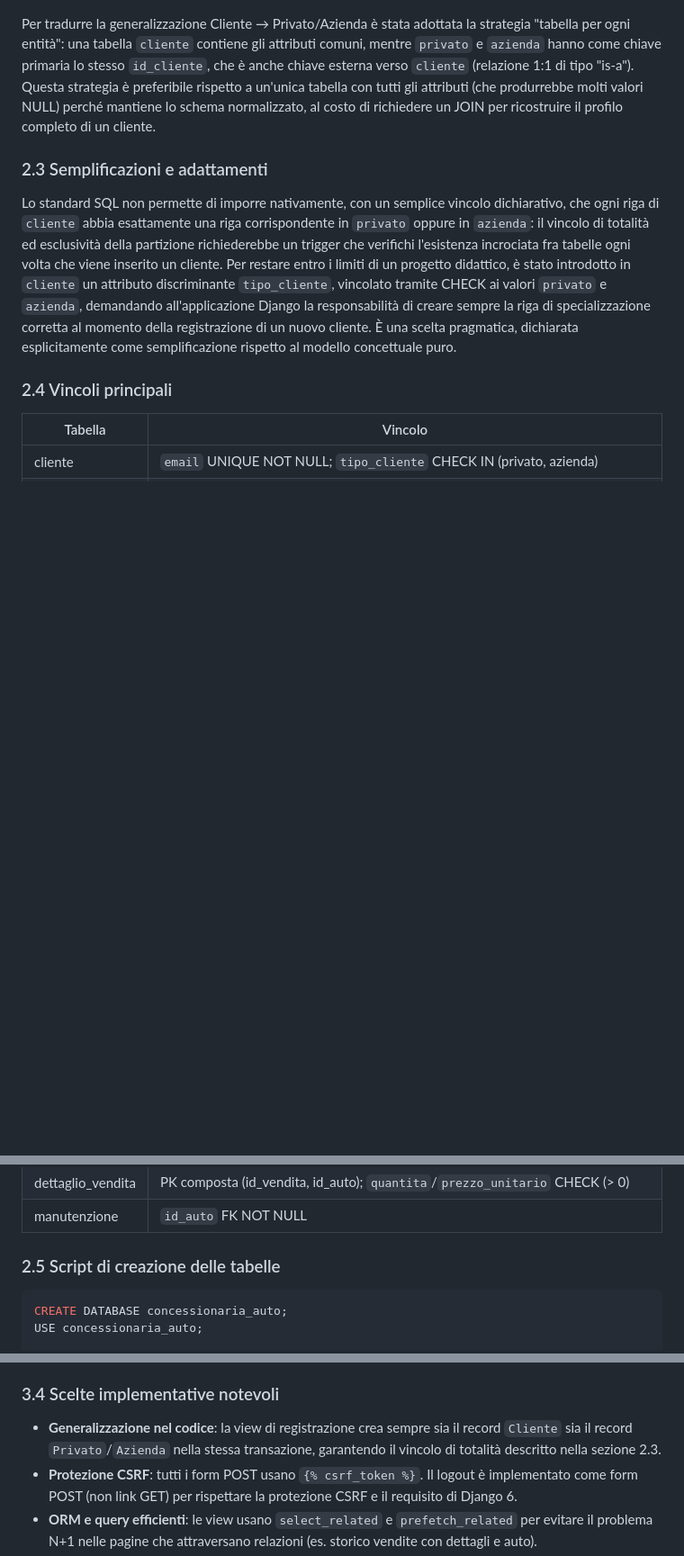
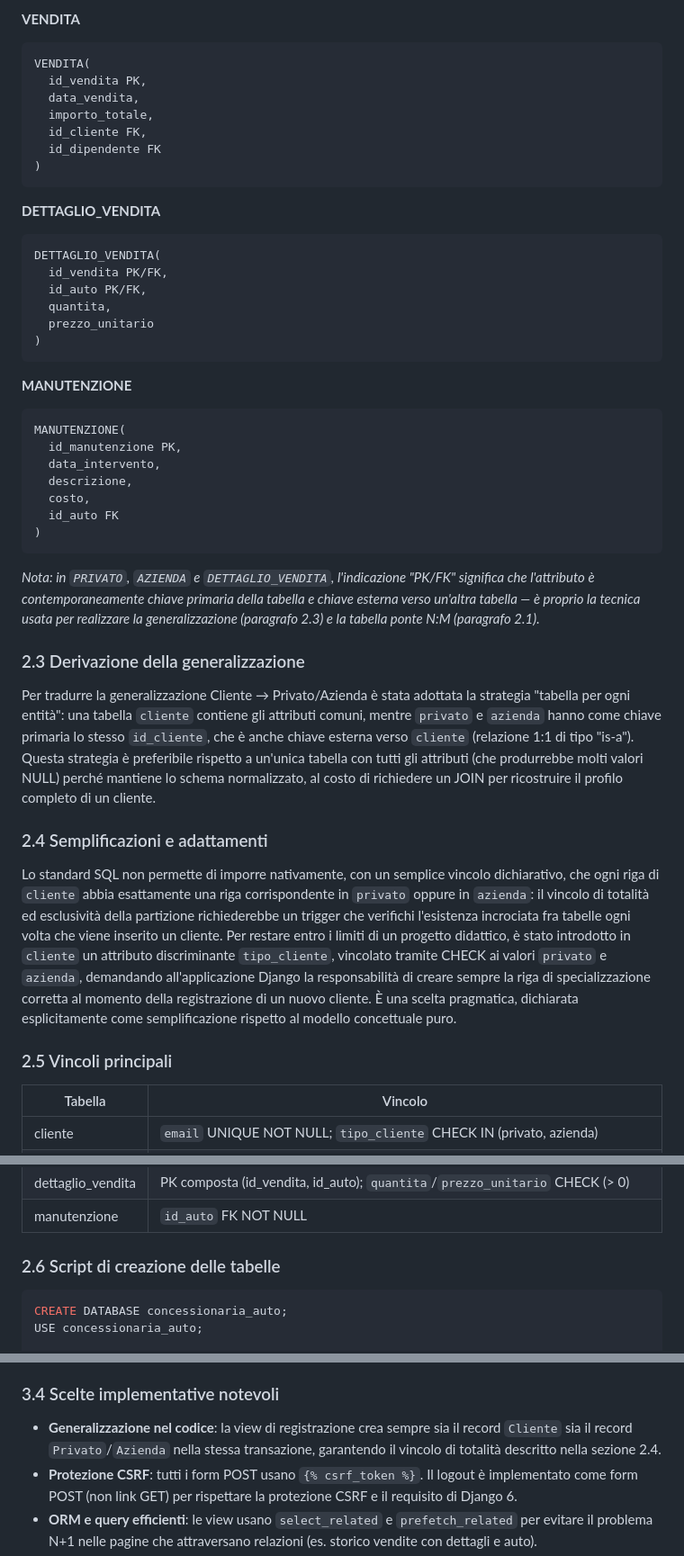
Before and after one commit to aesposito-05/concessionaria-auto-progetto-esame, a Markdown page: documentazione/Documentazione.md, 3 parts joined by grey strips. Shown at 90% size. Drawn GitHub-style; blank space fills up the shorter version.

````diff
--- a/documentazione/Documentazione.md
+++ b/documentazione/Documentazione.md
@@ -89,11 +166,46 @@ Il modello logico relazionale è stato derivato dal modello E-R applicando le re
+**VENDITA**
+```
+VENDITA(
+  id_vendita PK,
+  data_vendita,
+  importo_totale,
+  id_cliente FK,
+  id_dipendente FK
+)
+```
+
+**DETTAGLIO_VENDITA**
+```
+DETTAGLIO_VENDITA(
+  id_vendita PK/FK,
+  id_auto PK/FK,
+  quantita,
+  prezzo_unitario
+)
+```
+
+**MANUTENZIONE**
+```
+MANUTENZIONE(
+  id_manutenzione PK,
+  data_intervento,
+  descrizione,
+  costo,
+  id_auto FK
+)
+```
+
+*Nota: in `PRIVATO`, `AZIENDA` e `DETTAGLIO_VENDITA`, l'indicazione "PK/FK" significa che l'attributo è contemporaneamente chiave primaria della tabella e chiave esterna verso un'altra tabella — è proprio la tecnica usata per realizzare la generalizzazione (paragrafo 2.3) e la tabella ponte N:M (paragrafo 2.1).*
+
+### 2.3 Derivazione della generalizzazione
 
 Per tradurre la generalizzazione Cliente → Privato/Azienda è stata adottata la strategia "tabella per ogni entità": una tabella `cliente` contiene gli attributi comuni, mentre `privato` e `azienda` hanno come chiave primaria lo stesso `id_cliente`, che è anche chiave esterna verso `cliente` (relazione 1:1 di tipo "is-a"). Questa strategia è preferibile rispetto a un'unica tabella con tutti gli attributi (che produrrebbe molti valori NULL) perché mantiene lo schema normalizzato, al costo di richiedere un JOIN per ricostruire il profilo completo di un cliente.
 
-### 2.3 Semplificazioni e adattamenti
+### 2.4 Semplificazioni e adattamenti
 
 Lo standard SQL non permette di imporre nativamente, con un semplice vincolo dichiarativo, che ogni riga di `cliente` abbia esattamente una riga corrispondente in `privato` oppure in `azienda`: il vincolo di totalità ed esclusività della partizione richiederebbe un trigger che verifichi l'esistenza incrociata fra tabelle ogni volta che viene inserito un cliente. Per restare entro i limiti di un progetto didattico, è stato introdotto in `cliente` un attributo discriminante `tipo_cliente`, vincolato tramite CHECK ai valori `privato` e `azienda`, demandando all'applicazione Django la responsabilità di creare sempre la riga di specializzazione corretta al momento della registrazione di un nuovo cliente. È una scelta pragmatica, dichiarata esplicitamente come semplificazione rispetto al modello concettuale puro.
 
-### 2.4 Vincoli principali
+### 2.5 Vincoli principali
 
 | Tabella | Vincolo |
 |---|---|
@@ -105,7 +217,7 @@ Lo standard SQL non permette di imporre nativamente, con un semplice vincolo dic
 | dettaglio_vendita | PK composta (id_vendita, id_auto); `quantita`/`prezzo_unitario` CHECK (> 0) |
 | manutenzione | `id_auto` FK NOT NULL |
 
-### 2.5 Script di creazione delle tabelle
+### 2.6 Script di creazione delle tabelle
 
 ```sql
 CREATE DATABASE concessionaria_auto;
@@ -258,7 +370,7 @@ La pagina `/manutenzioni/` presenta un menu a tendina con tutte le auto del parc
 
 ### 3.4 Scelte implementative notevoli
 
-- **Generalizzazione nel codice**: la view di registrazione crea sempre sia il record `Cliente` sia il record `Privato`/`Azienda` nella stessa transazione, garantendo il vincolo di totalità descritto nella sezione 2.3.
+- **Generalizzazione nel codice**: la view di registrazione crea sempre sia il record `Cliente` sia il record `Privato`/`Azienda` nella stessa transazione, garantendo il vincolo di totalità descritto nella sezione 2.4.
 - **Protezione CSRF**: tutti i form POST usano `{% csrf_token %}`. Il logout è implementato come form POST (non link GET) per rispettare la protezione CSRF e il requisito di Django 6.
 - **ORM e query efficienti**: le view usano `select_related` e `prefetch_related` per evitare il problema N+1 nelle pagine che attraversano relazioni (es. storico vendite con dettagli e auto).
 - **Validazione**: i form verificano unicità di email, codice fiscale e partita IVA prima del salvataggio, restituendo errori inline nel form.
````
Also changed, not shown: other parts of documentazione/Documentazione.md (+78 -1 lines).
